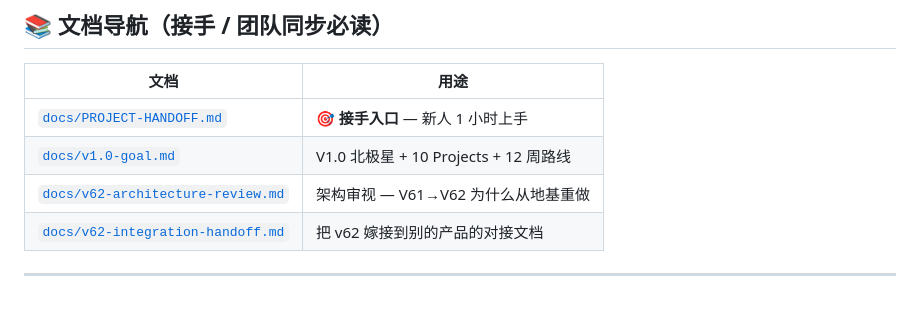
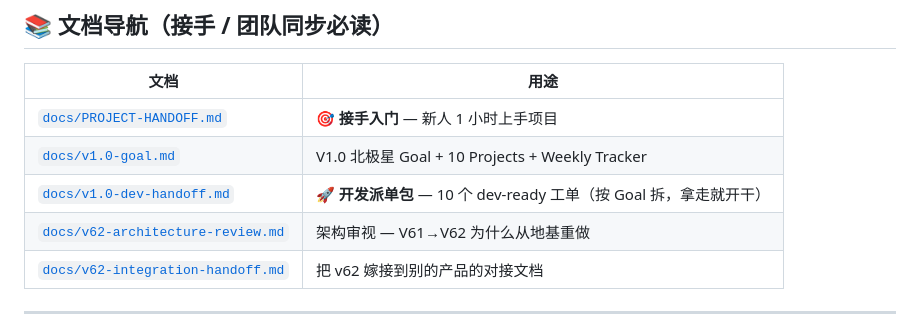
Before and after one commit to sherconan/sage-jury, a Markdown page: README.md, the part around the change. Drawn GitHub-style; blank space fills up the shorter version.

```diff
--- a/README.md
+++ b/README.md
@@ -10,8 +10,9 @@
 
 | 文档 | 用途 |
 |---|---|
-| [`docs/PROJECT-HANDOFF.md`](./docs/PROJECT-HANDOFF.md) | 🎯 **接手入口** — 新人 1 小时上手 |
-| [`docs/v1.0-goal.md`](./docs/v1.0-goal.md) | V1.0 北极星 + 10 Projects + 12 周路线 |
+| [`docs/PROJECT-HANDOFF.md`](./docs/PROJECT-HANDOFF.md) | 🎯 **接手入门** — 新人 1 小时上手项目 |
+| [`docs/v1.0-goal.md`](./docs/v1.0-goal.md) | V1.0 北极星 Goal + 10 Projects + Weekly Tracker |
+| [`docs/v1.0-dev-handoff.md`](./docs/v1.0-dev-handoff.md) | 🚀 **开发派单包** — 10 个 dev-ready 工单（按 Goal 拆，拿走就开干）|
 | [`docs/v62-architecture-review.md`](./docs/v62-architecture-review.md) | 架构审视 — V61→V62 为什么从地基重做 |
 | [`docs/v62-integration-handoff.md`](./docs/v62-integration-handoff.md) | 把 v62 嫁接到别的产品的对接文档 |
 
```
Also changed, not shown: docs/v1.0-dev-handoff.md (added, +315 -0 lines).
